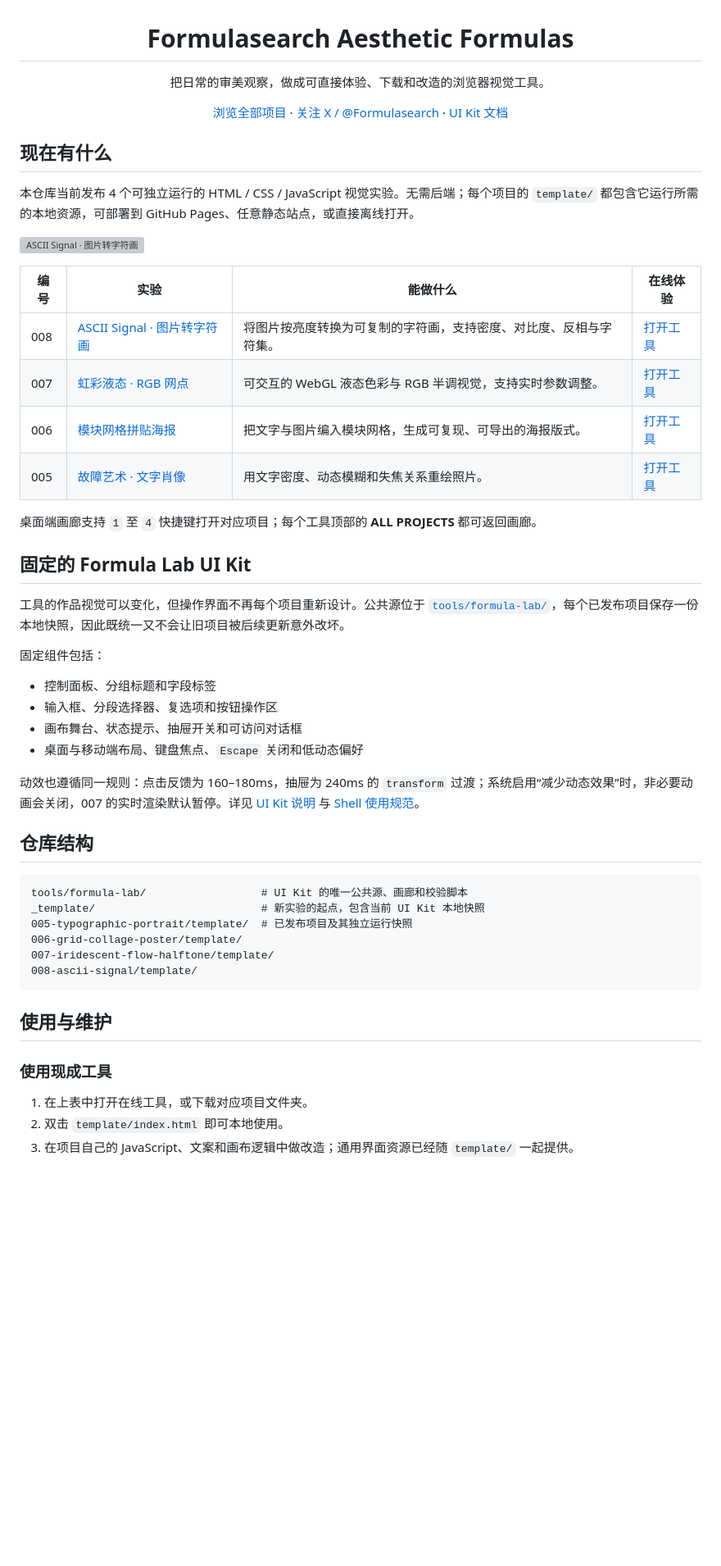
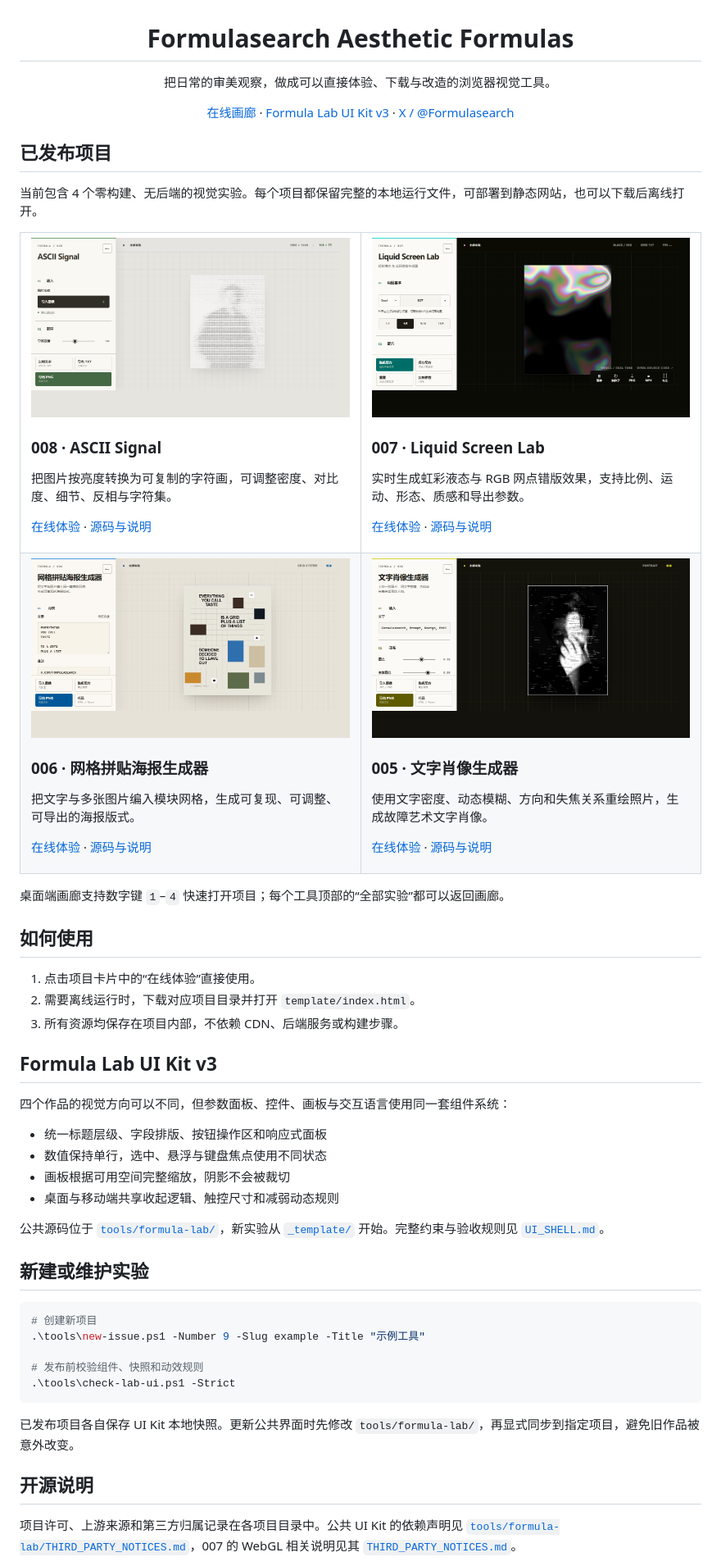
Before and after one commit to FANzR-arch/Phil-aesthetic-formulas, a Markdown page: README.md, the part around one of its changes. Shown at 82% size. GitHub-like rendering; pictures changed too: 005-typographic-portrait/thumbnail.png, 006-grid-collage-poster/thumbnail.png, 007-iridescent-flow-halftone/thumbnail.png; blank space fills up the shorter version; grey boxes are pictures that could not be loaded.

Commit message:
docs: reorganize README project gallery

````diff
--- a/README.md
+++ b/README.md
@@ -2,56 +2,87 @@
 
 # Formulasearch Aesthetic Formulas
 
-把日常的审美观察，做成可直接体验、下载和改造的浏览器视觉工具。
+把日常的审美观察，做成可以直接体验、下载与改造的浏览器视觉工具。
 
-[浏览全部项目](https://fanzr-arch.github.io/Phil-aesthetic-formulas/) · [关注 X / @Formulasearch](https://x.com/Formulasearch) · [UI Kit 文档](tools/formula-lab/README.md)
+[在线画廊](https://fanzr-arch.github.io/Phil-aesthetic-formulas/) · [Formula Lab UI Kit v3](tools/formula-lab/README.md) · [X / @Formulasearch](https://x.com/Formulasearch)
 
 </div>
 
-## 现在有什么
+## 已发布项目
 
-本仓库当前发布 4 个可独立运行的 HTML / CSS / JavaScript 视觉实验。无需后端；每个项目的 `template/` 都包含它运行所需的本地资源，可部署到 GitHub Pages、任意静态站点，或直接离线打开。
+当前包含 4 个零构建、无后端的视觉实验。每个项目都保留完整的本地运行文件，可部署到静态网站，也可以下载后离线打开。
 
-[![ASCII Signal · 图片转字符画](008-ascii-signal/preview.svg)](https://fanzr-arch.github.io/Phil-aesthetic-formulas/008-ascii-signal/template/)
+<table>
+  <tr>
+    <td width="50%" valign="top">
+      <a href="https://fanzr-arch.github.io/Phil-aesthetic-formulas/008-ascii-signal/template/">
+        <img src="008-ascii-signal/thumbnail.png" alt="ASCII Signal 图片转字符画工具界面">
+      </a>
+      <h3>008 · ASCII Signal</h3>
+      <p>把图片按亮度转换为可复制的字符画，可调整密度、对比度、细节、反相与字符集。</p>
+      <p><a href="https://fanzr-arch.github.io/Phil-aesthetic-formulas/008-ascii-signal/template/">在线体验</a> · <a href="008-ascii-signal/">源码与说明</a></p>
+    </td>
+    <td width="50%" valign="top">
+      <a href="https://fanzr-arch.github.io/Phil-aesthetic-formulas/007-iridescent-flow-halftone/template/">
+        <img src="007-iridescent-flow-halftone/thumbnail.png" alt="Liquid Screen Lab 虹彩液态工具界面">
+      </a>
+      <h3>007 · Liquid Screen Lab</h3>
+      <p>实时生成虹彩液态与 RGB 网点错版效果，支持比例、运动、形态、质感和导出参数。</p>
+      <p><a href="https://fanzr-arch.github.io/Phil-aesthetic-formulas/007-iridescent-flow-halftone/template/">在线体验</a> · <a href="007-iridescent-flow-halftone/">源码与说明</a></p>
+    </td>
+  </tr>
+  <tr>
+    <td width="50%" valign="top">
+      <a href="https://fanzr-arch.github.io/Phil-aesthetic-formulas/006-grid-collage-poster/template/">
+        <img src="006-grid-collage-poster/thumbnail.png" alt="网格拼贴海报生成器工具界面">
+      </a>
+      <h3>006 · 网格拼贴海报生成器</h3>
+      <p>把文字与多张图片编入模块网格，生成可复现、可调整、可导出的海报版式。</p>
+      <p><a href="https://fanzr-arch.github.io/Phil-aesthetic-formulas/006-grid-collage-poster/template/">在线体验</a> · <a href="006-grid-collage-poster/">源码与说明</a></p>
+    </td>
+    <td width="50%" valign="top">
+      <a href="https://fanzr-arch.github.io/Phil-aesthetic-formulas/005-typographic-portrait/template/">
+        <img src="005-typographic-portrait/thumbnail.png" alt="文字肖像生成器工具界面">
+      </a>
+      <h3>005 · 文字肖像生成器</h3>
+      <p>使用文字密度、动态模糊、方向和失焦关系重绘照片，生成故障艺术文字肖像。</p>
+      <p><a href="https://fanzr-arch.github.io/Phil-aesthetic-formulas/005-typographic-portrait/template/">在线体验</a> · <a href="005-typographic-portrait/">源码与说明</a></p>
+    </td>
+  </tr>
+</table>
 
-| 编号 | 实验 | 能做什么 | 在线体验 |
-| --- | --- | --- | --- |
-| 008 | [ASCII Signal · 图片转字符画](008-ascii-signal/) | 将图片按亮度转换为可复制的字符画，支持密度、对比度、反相与字符集。 | [打开工具](https://fanzr-arch.github.io/Phil-aesthetic-formulas/008-ascii-signal/template/) |
-| 007 | [虹彩液态 · RGB 网点](007-iridescent-flow-halftone/) | 可交互的 WebGL 液态色彩与 RGB 半调视觉，支持实时参数调整。 | [打开工具](https://fanzr-arch.github.io/Phil-aesthetic-formulas/007-iridescent-flow-halftone/template/) |
-| 006 | [模块网格拼贴海报](006-grid-collage-poster/) | 把文字与图片编入模块网格，生成可复现、可导出的海报版式。 | [打开工具](https://fanzr-arch.github.io/Phil-aesthetic-formulas/006-grid-collage-poster/template/) |
-| 005 | [故障艺术 · 文字肖像](005-typographic-portrait/) | 用文字密度、动态模糊和失焦关系重绘照片。 | [打开工具](https://fanzr-arch.github.io/Phil-aesthetic-formulas/005-typographic-portrait/template/) |
+桌面端画廊支持数字键 `1`–`4` 快速打开项目；每个工具顶部的“全部实验”都可以返回画廊。
 
-桌面端画廊支持 `1` 至 `4` 快捷键打开对应项目；每个工具顶部的 **ALL PROJECTS** 都可返回画廊。
+## 如何使用
 
-## 固定的 Formula Lab UI Kit
+1. 点击项目卡片中的“在线体验”直接使用。
+2. 需要离线运行时，下载对应项目目录并打开 `template/index.html`。
+3. 所有资源均保存在项目内部，不依赖 CDN、后端服务或构建步骤。
 
-工具的作品视觉可以变化，但操作界面不再每个项目重新设计。公共源位于 [`tools/formula-lab/`](tools/formula-lab/)，每个已发布项目保存一份本地快照，因此既统一又不会让旧项目被后续更新意外改坏。
+## Formula Lab UI Kit v3
 
-固定组件包括：
+四个作品的视觉方向可以不同，但参数面板、控件、画板与交互语言使用同一套组件系统：
 
-- 控制面板、分组标题和字段标签
-- 输入框、分段选择器、复选项和按钮操作区
-- 画布舞台、状态提示、抽屉开关和可访问对话框
-- 桌面与移动端布局、键盘焦点、`Escape` 关闭和低动态偏好
+- 统一标题层级、字段排版、按钮操作区和响应式面板
+- 数值保持单行，选中、悬浮与键盘焦点使用不同状态
+- 画板根据可用空间完整缩放，阴影不会被裁切
+- 桌面与移动端共享收起逻辑、触控尺寸和减弱动态规则
 
-动效也遵循同一规则：点击反馈为 160–180ms，抽屉为 240ms 的 `transform` 过渡；系统启用“减少动态效果”时，非必要动画会关闭，007 的实时渲染默认暂停。详见 [UI Kit 说明](tools/formula-lab/README.md) 与 [Shell 使用规范](UI_SHELL.md)。
+公共源码位于 [`tools/formula-lab/`](tools/formula-lab/)，新实验从 [`_template/`](./_template/) 开始。完整约束与验收规则见 [`UI_SHELL.md`](UI_SHELL.md)。
 
-## 仓库结构
+## 新建或维护实验
 
-```text
-tools/formula-lab/                  # UI Kit 的唯一公共源、画廊和校验脚本
-_template/                          # 新实验的起点，包含当前 UI Kit 本地快照
-005-typographic-portrait/template/  # 已发布项目及其独立运行快照
-006-grid-collage-poster/template/
-007-iridescent-flow-halftone/template/
-008-ascii-signal/template/
+```powershell
+# 创建新项目
+.\tools\new-issue.ps1 -Number 9 -Slug example -Title "示例工具"
+
+# 发布前校验组件、快照和动效规则
+.\tools\check-lab-ui.ps1 -Strict
 ```
 
-## 使用与维护
+已发布项目各自保存 UI Kit 本地快照。更新公共界面时先修改 `tools/formula-lab/`，再显式同步到指定项目，避免旧作品被意外改变。
 
-### 使用现成工具
+## 开源说明
 
-1. 在上表中打开在线工具，或下载对应项目文件夹。
-2. 双击 `template/index.html` 即可本地使用。
-3. 在项目自己的 JavaScript、文案和画布逻辑中做改造；通用界面资源已经随 `template/` 一起提供。
+项目许可、上游来源和第三方归属记录在各项目目录中。公共 UI Kit 的依赖声明见 [`tools/formula-lab/THIRD_PARTY_NOTICES.md`](tools/formula-lab/THIRD_PARTY_NOTICES.md)，007 的 WebGL 相关说明见其 [`THIRD_PARTY_NOTICES.md`](007-iridescent-flow-halftone/THIRD_PARTY_NOTICES.md)。
 
````
Also changed, not shown: other parts of README.md (+1 -17 lines).
